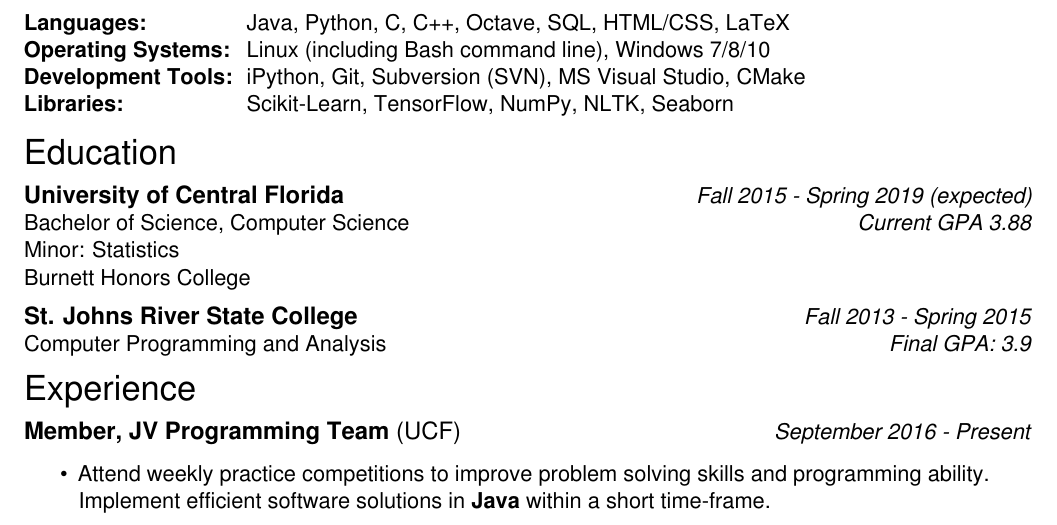
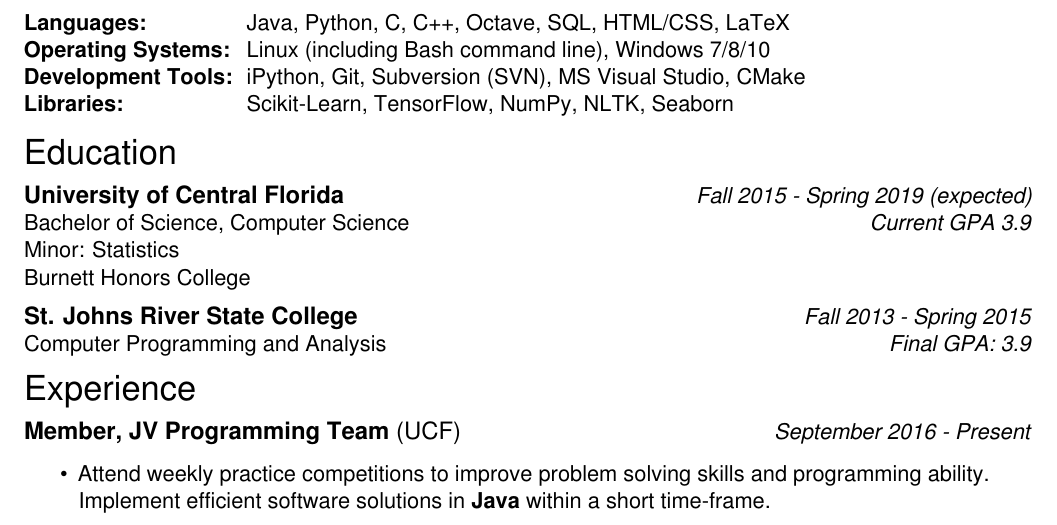
Before and after one commit to will-cromar/resume, a LaTeX CV (WilliamCromarResume.tex): part of the page, cut so that both start at the same text. Compiled offline with pdfLaTeX.

Commit message:
Updated GPA

```diff
--- a/WilliamCromarResume.tex
+++ b/WilliamCromarResume.tex
@@ -76,7 +76,7 @@
 
 \resheader{Education}
 \ressubheader{University of Central Florida}{Fall 2015 - Spring 2019 (expected)}
-Bachelor of Science, Computer Science \hfill \emph{Current GPA 3.88} \\
+Bachelor of Science, Computer Science \hfill \emph{Current GPA 3.9} \\
 Minor: Statistics \\
 Burnett Honors College
 
```
Also changed, not shown: WilliamCromarResume.pdf.
